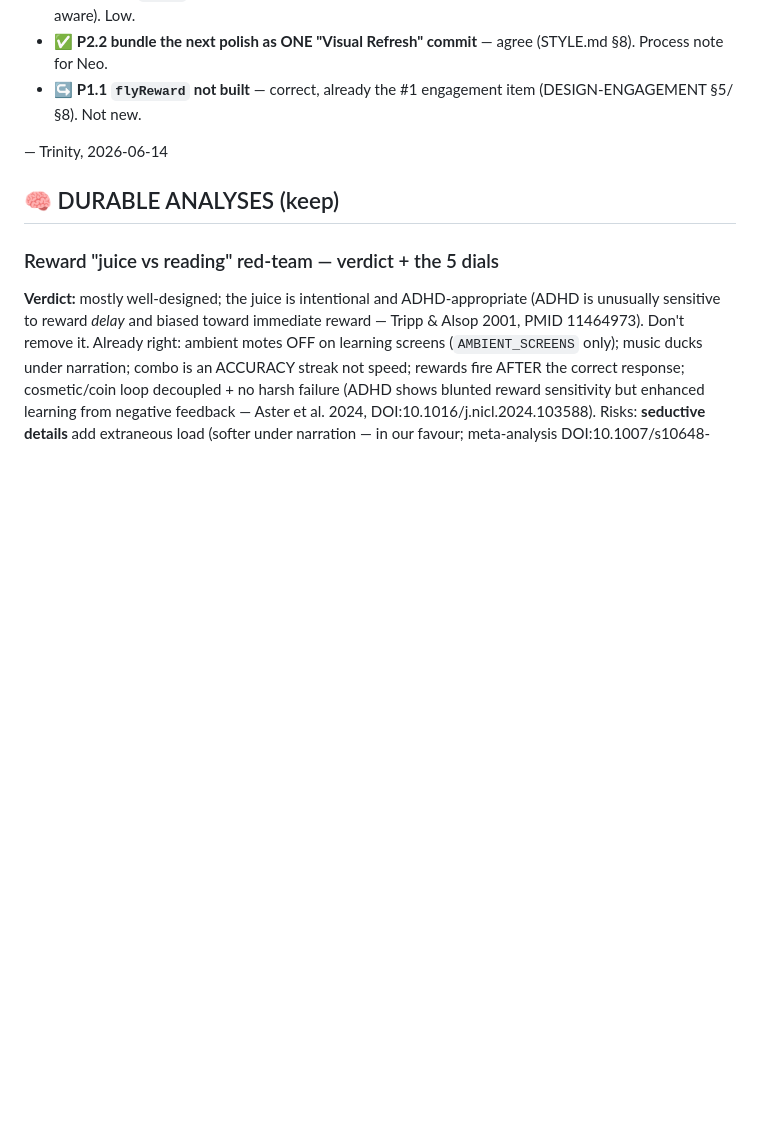
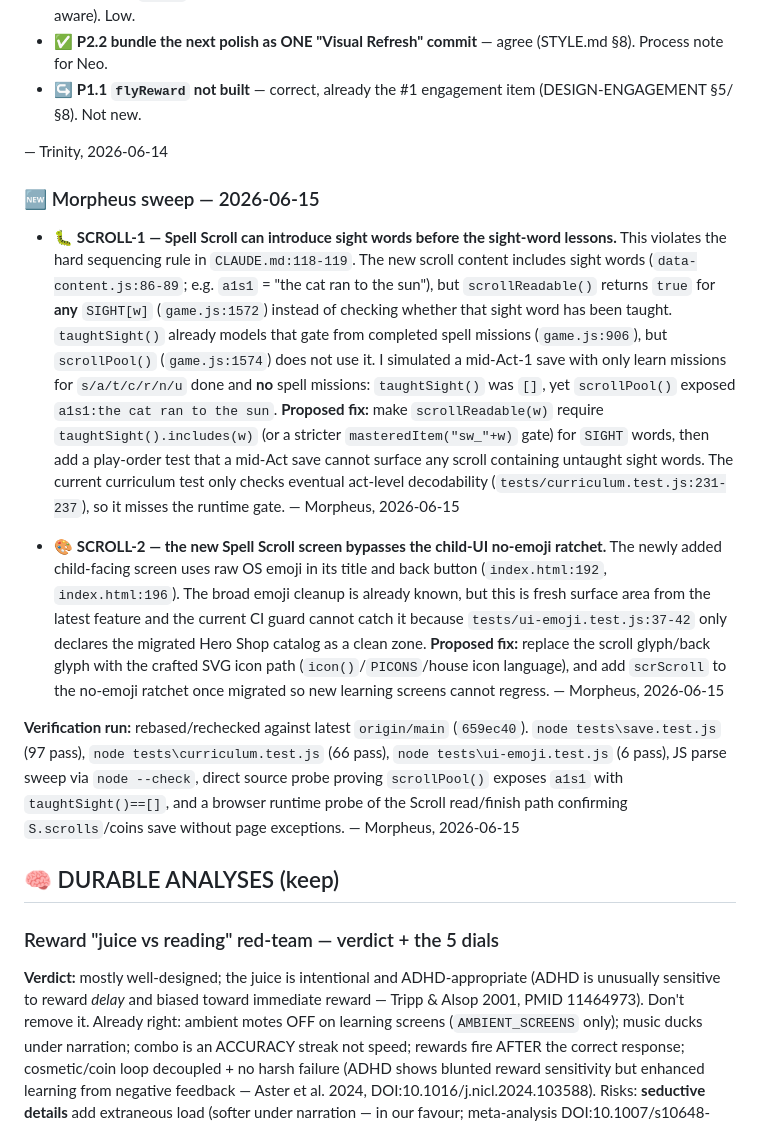
Before and after one commit to lukevoigt-spec/Teddyman, a Markdown page: QA.md, the part around the change. Rendered like a GitHub page; blank space fills up the shorter version.

Commit message:
QA sweep Spell Scroll findings

```diff
--- a/QA.md
+++ b/QA.md
@@ -419,6 +419,33 @@ accepted wholesale.**
 
 — Trinity, 2026-06-14
 
+### 🆕 Morpheus sweep — 2026-06-15
+
+- 🐛 **SCROLL-1 — Spell Scroll can introduce sight words before the sight-word lessons.** This violates the hard
+  sequencing rule in `CLAUDE.md:118-119`. The new scroll content includes sight words (`data-content.js:86-89`; e.g.
+  `a1s1` = "the cat ran to the sun"), but `scrollReadable()` returns `true` for **any** `SIGHT[w]` (`game.js:1572`)
+  instead of checking whether that sight word has been taught. `taughtSight()` already models that gate from completed
+  spell missions (`game.js:906`), but `scrollPool()` (`game.js:1574`) does not use it. I simulated a mid-Act-1 save with
+  only learn missions for `s/a/t/c/r/n/u` done and **no** spell missions: `taughtSight()` was `[]`, yet `scrollPool()`
+  exposed `a1s1:the cat ran to the sun`. **Proposed fix:** make `scrollReadable(w)` require
+  `taughtSight().includes(w)` (or a stricter `masteredItem("sw_"+w)` gate) for `SIGHT` words, then add a play-order test
+  that a mid-Act save cannot surface any scroll containing untaught sight words. The current curriculum test only checks
+  eventual act-level decodability (`tests/curriculum.test.js:231-237`), so it misses the runtime gate. — Morpheus,
+  2026-06-15
+
+- 🎨 **SCROLL-2 — the new Spell Scroll screen bypasses the child-UI no-emoji ratchet.** The newly added child-facing
+  screen uses raw OS emoji in its title and back button (`index.html:192`, `index.html:196`). The broad emoji cleanup is
+  already known, but this is fresh surface area from the latest feature and the current CI guard cannot catch it because
+  `tests/ui-emoji.test.js:37-42` only declares the migrated Hero Shop catalog as a clean zone. **Proposed fix:** replace
+  the scroll glyph/back glyph with the crafted SVG icon path (`icon()`/`PICONS`/house icon language), and add `scrScroll`
+  to the no-emoji ratchet once migrated so new learning screens cannot regress. — Morpheus, 2026-06-15
+
+**Verification run:** rebased/rechecked against latest `origin/main` (`659ec40`). `node tests\save.test.js` (97 pass),
+`node tests\curriculum.test.js` (66 pass),
+`node tests\ui-emoji.test.js` (6 pass), JS parse sweep via `node --check`, direct source probe proving `scrollPool()`
+exposes `a1s1` with `taughtSight()==[]`, and a browser runtime probe of the Scroll read/finish path confirming
+`S.scrolls`/coins save without page exceptions. — Morpheus, 2026-06-15
+
 ## 🧠 DURABLE ANALYSES (keep)
 
 ### Reward "juice vs reading" red-team — verdict + the 5 dials
```
